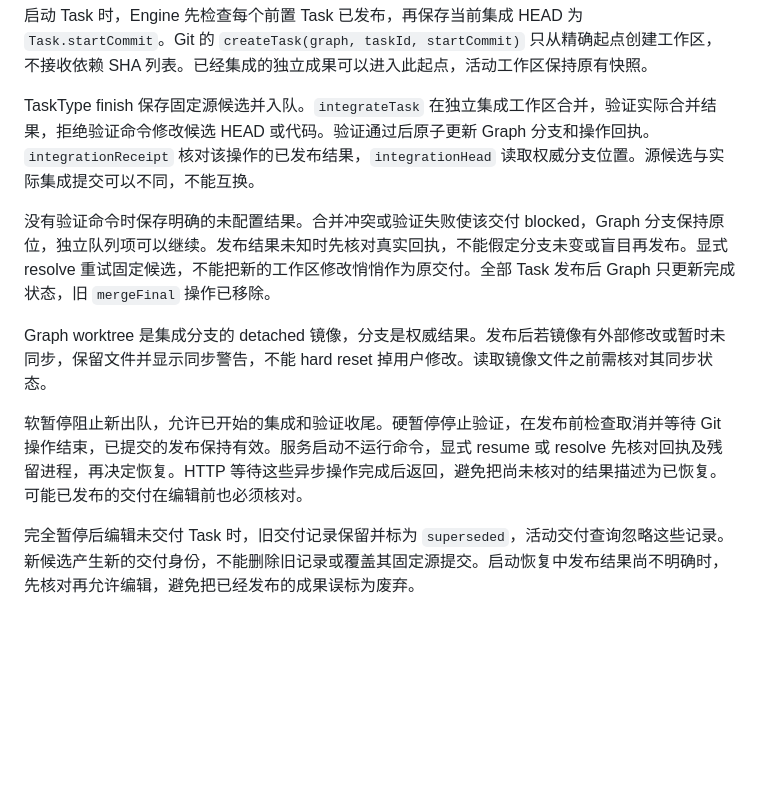
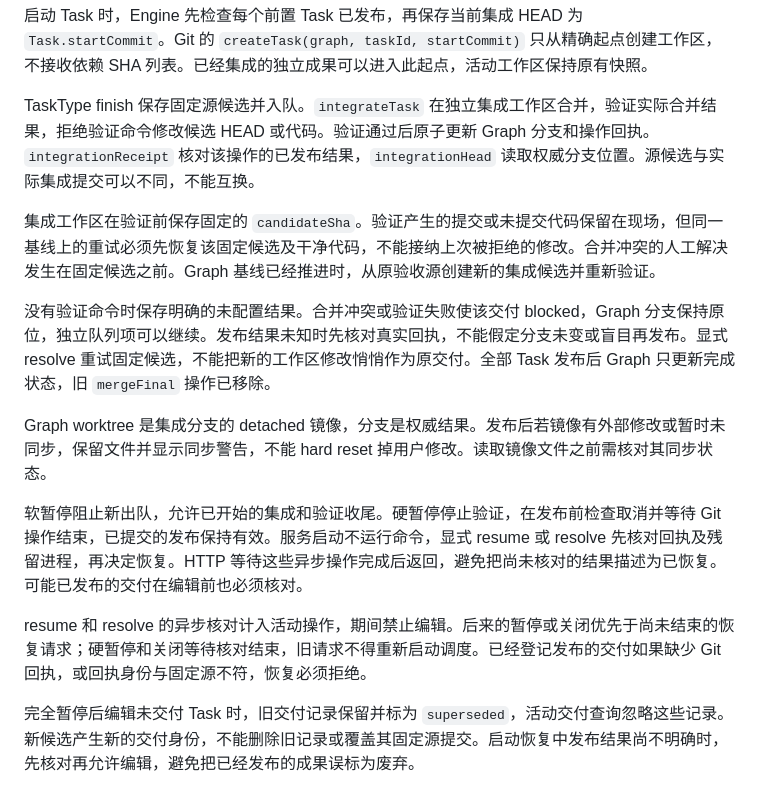
Before and after one commit to Nihilphile/loom, a Markdown page: docs/architecture.md, the part around the change. GitHub-like rendering; blank space fills up the shorter version.

```diff
--- a/docs/architecture.md
+++ b/docs/architecture.md
@@ -99,11 +99,15 @@ Task 的 `merge_queued` 表示候选等待集成，`integrating` 表示正在合
 
 TaskType finish 保存固定源候选并入队。`integrateTask` 在独立集成工作区合并，验证实际合并结果，拒绝验证命令修改候选 HEAD 或代码。验证通过后原子更新 Graph 分支和操作回执。`integrationReceipt` 核对该操作的已发布结果，`integrationHead` 读取权威分支位置。源候选与实际集成提交可以不同，不能互换。
 
+集成工作区在验证前保存固定的 `candidateSha`。验证产生的提交或未提交代码保留在现场，但同一基线上的重试必须先恢复该固定候选及干净代码，不能接纳上次被拒绝的修改。合并冲突的人工解决发生在固定候选之前。Graph 基线已经推进时，从原验收源创建新的集成候选并重新验证。
+
 没有验证命令时保存明确的未配置结果。合并冲突或验证失败使该交付 blocked，Graph 分支保持原位，独立队列项可以继续。发布结果未知时先核对真实回执，不能假定分支未变或盲目再发布。显式 resolve 重试固定候选，不能把新的工作区修改悄悄作为原交付。全部 Task 发布后 Graph 只更新完成状态，旧 `mergeFinal` 操作已移除。
 
 Graph worktree 是集成分支的 detached 镜像，分支是权威结果。发布后若镜像有外部修改或暂时未同步，保留文件并显示同步警告，不能 hard reset 掉用户修改。读取镜像文件之前需核对其同步状态。
 
 软暂停阻止新出队，允许已开始的集成和验证收尾。硬暂停停止验证，在发布前检查取消并等待 Git 操作结束，已提交的发布保持有效。服务启动不运行命令，显式 resume 或 resolve 先核对回执及残留进程，再决定恢复。HTTP 等待这些异步操作完成后返回，避免把尚未核对的结果描述为已恢复。可能已发布的交付在编辑前也必须核对。
+
+resume 和 resolve 的异步核对计入活动操作，期间禁止编辑。后来的暂停或关闭优先于尚未结束的恢复请求；硬暂停和关闭等待核对结束，旧请求不得重新启动调度。已经登记发布的交付如果缺少 Git 回执，或回执身份与固定源不符，恢复必须拒绝。
 
 完全暂停后编辑未交付 Task 时，旧交付记录保留并标为 `superseded`，活动交付查询忽略这些记录。新候选产生新的交付身份，不能删除旧记录或覆盖其固定源提交。启动恢复中发布结果尚不明确时，先核对再允许编辑，避免把已经发布的成果误标为废弃。
 
```
Also changed, not shown: docs/implementation-progress.md (+1 -1 lines), docs/reports/integration-queue-acceptance.md (added, +41 -0 lines).
